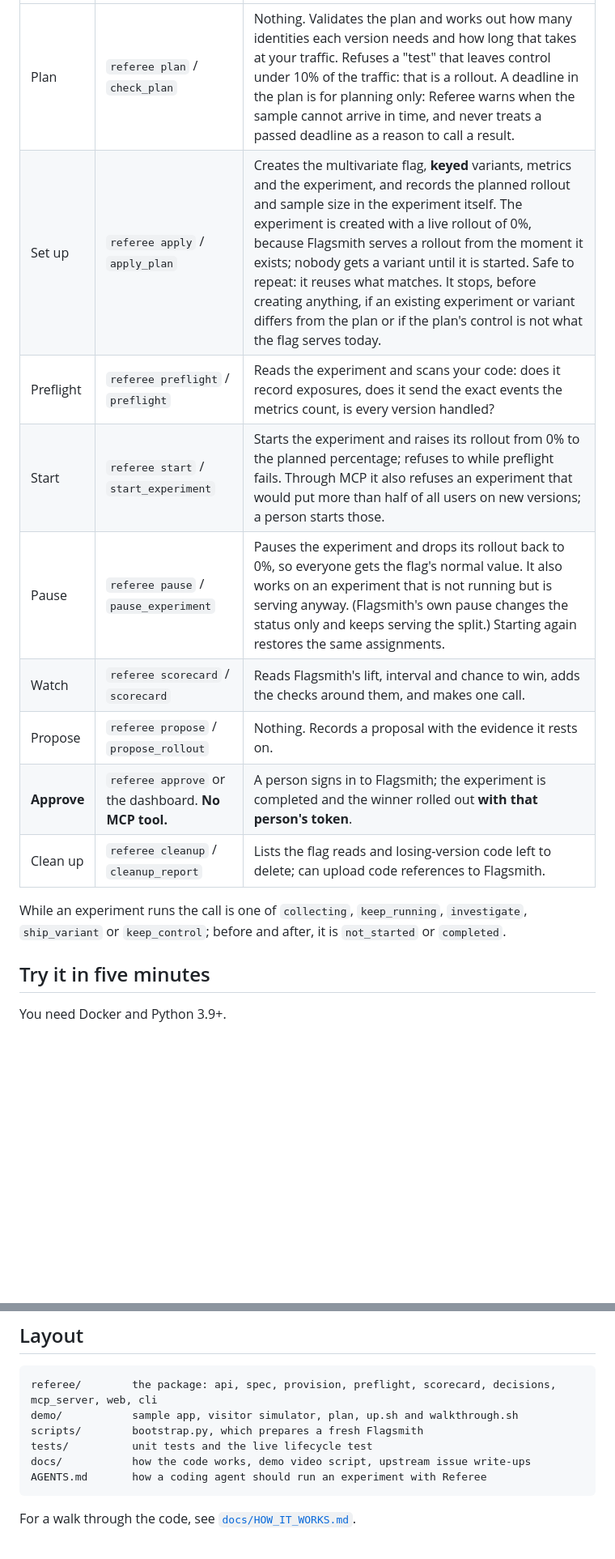
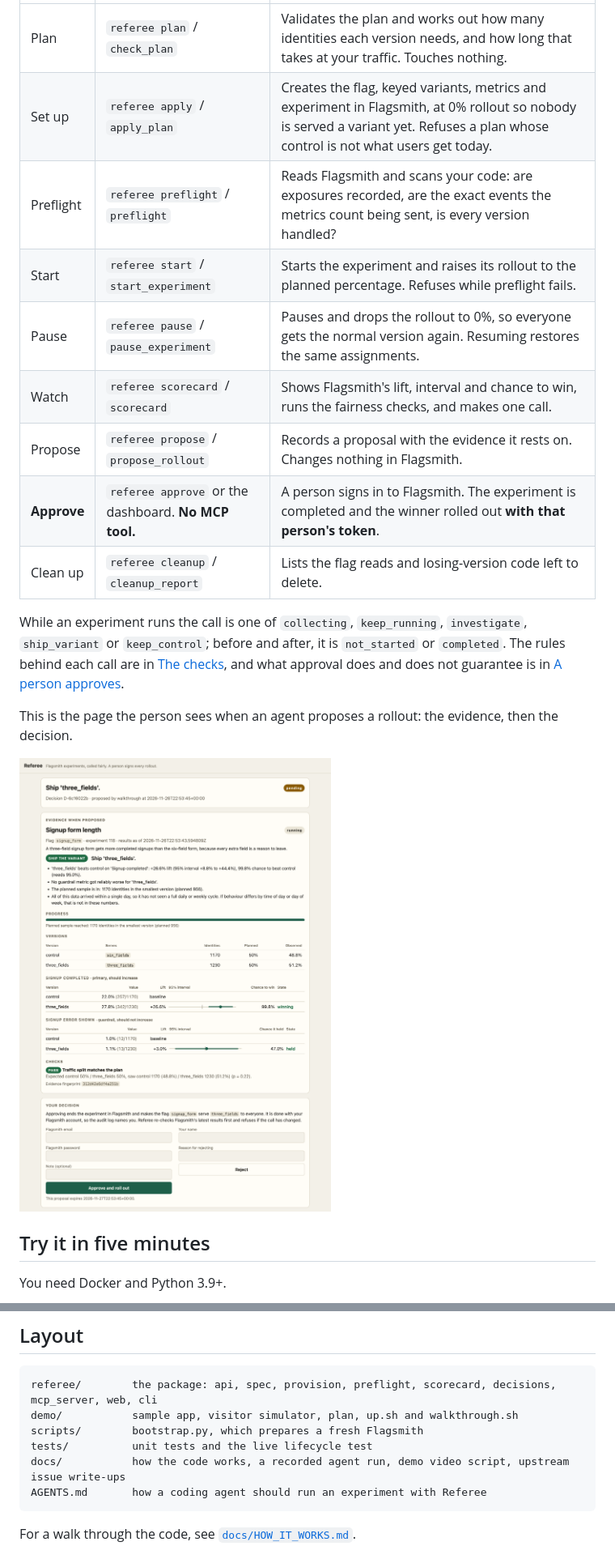
Before and after one commit to saiudayagiri/toggle-referee, a Markdown page: README.md, 2 parts joined by grey strips. Shown at 81% size. GitHub-like rendering; pictures changed too: docs/images/decision.png (added); blank space fills up the shorter version.

````diff
--- a/README.md
+++ b/README.md
@@ -24,15 +37,19 @@ Handing experiments to a coding agent makes each of these more likely, not less,
 |---|---|---|
-| Plan | `referee plan` / `check_plan` | Nothing. Validates the plan and works out how many identities each version needs and how long that takes at your traffic. Refuses a "test" that leaves control under 10% of the traffic: that is a rollout. A deadline in the plan is for planning only: Referee warns when the sample cannot arrive in time, and never treats a passed deadline as a reason to call a result. |
-| Set up | `referee apply` / `apply_plan` | Creates the multivariate flag, **keyed** variants, metrics and the experiment, and records the planned rollout and sample size in the experiment itself. The experiment is created with a live rollout of 0%, because Flagsmith serves a rollout from the moment it exists; nobody gets a variant until it is started. Safe to repeat: it reuses what matches. It stops, before creating anything, if an existing experiment or variant differs from the plan or if the plan's control is not what the flag serves today. |
-| Preflight | `referee preflight` / `preflight` | Reads the experiment and scans your code: does it record exposures, does it send the exact events the metrics count, is every version handled? |
-| Start | `referee start` / `start_experiment` | Starts the experiment and raises its rollout from 0% to the planned percentage; refuses to while preflight fails. Through MCP it also refuses an experiment that would put more than half of all users on new versions; a person starts those. |
-| Pause | `referee pause` / `pause_experiment` | Pauses the experiment and drops its rollout back to 0%, so everyone gets the flag's normal value. It also works on an experiment that is not running but is serving anyway. (Flagsmith's own pause changes the status only and keeps serving the split.) Starting again restores the same assignments. |
-| Watch | `referee scorecard` / `scorecard` | Reads Flagsmith's lift, interval and chance to win, adds the checks around them, and makes one call. |
-| Propose | `referee propose` / `propose_rollout` | Nothing. Records a proposal with the evidence it rests on. |
-| **Approve** | `referee approve` or the dashboard. **No MCP tool.** | A person signs in to Flagsmith; the experiment is completed and the winner rolled out **with that person's token**. |
-| Clean up | `referee cleanup` / `cleanup_report` | Lists the flag reads and losing-version code left to delete; can upload code references to Flagsmith. |
+| Plan | `referee plan` / `check_plan` | Validates the plan and works out how many identities each version needs, and how long that takes at your traffic. Touches nothing. |
+| Set up | `referee apply` / `apply_plan` | Creates the flag, keyed variants, metrics and experiment in Flagsmith, at 0% rollout so nobody is served a variant yet. Refuses a plan whose control is not what users get today. |
+| Preflight | `referee preflight` / `preflight` | Reads Flagsmith and scans your code: are exposures recorded, are the exact events the metrics count being sent, is every version handled? |
+| Start | `referee start` / `start_experiment` | Starts the experiment and raises its rollout to the planned percentage. Refuses while preflight fails. |
+| Pause | `referee pause` / `pause_experiment` | Pauses and drops the rollout to 0%, so everyone gets the normal version again. Resuming restores the same assignments. |
+| Watch | `referee scorecard` / `scorecard` | Shows Flagsmith's lift, interval and chance to win, runs the fairness checks, and makes one call. |
+| Propose | `referee propose` / `propose_rollout` | Records a proposal with the evidence it rests on. Changes nothing in Flagsmith. |
+| **Approve** | `referee approve` or the dashboard. **No MCP tool.** | A person signs in to Flagsmith. The experiment is completed and the winner rolled out **with that person's token**. |
+| Clean up | `referee cleanup` / `cleanup_report` | Lists the flag reads and losing-version code left to delete. |
 
-While an experiment runs the call is one of `collecting`, `keep_running`, `investigate`, `ship_variant` or `keep_control`; before and after, it is `not_started` or `completed`.
+While an experiment runs the call is one of `collecting`, `keep_running`, `investigate`, `ship_variant` or `keep_control`; before and after, it is `not_started` or `completed`. The rules behind each call are in [The checks](#the-checks), and what approval does and does not guarantee is in [A person approves](#a-person-approves).
+
+This is the page the person sees when an agent proposes a rollout: the evidence, then the decision.
+
+![Referee's approval page: the scorecard an agent's proposal rests on, followed by the approve and reject forms](docs/images/decision.png)
 
 ## Try it in five minutes
 
@@ -241,7 +262,7 @@ referee/        the package: api, spec, provision, preflight, scorecard, decisio
 demo/           sample app, visitor simulator, plan, up.sh and walkthrough.sh
 scripts/        bootstrap.py, which prepares a fresh Flagsmith
 tests/          unit tests and the live lifecycle test
-docs/           how the code works, demo video script, upstream issue write-ups
+docs/           how the code works, a recorded agent run, demo video script, upstream issue write-ups
 AGENTS.md       how a coding agent should run an experiment with Referee
 ```
 
````
Also changed, not shown: other parts of README.md (+35 -18 lines), AGENTS.md (+74 -15 lines), docs/AGENT_RUN.md (added, +84 -0 lines), docs/SUBMISSION.md (added, +56 -0 lines), docs/images/home.png (added), 12 other files.
